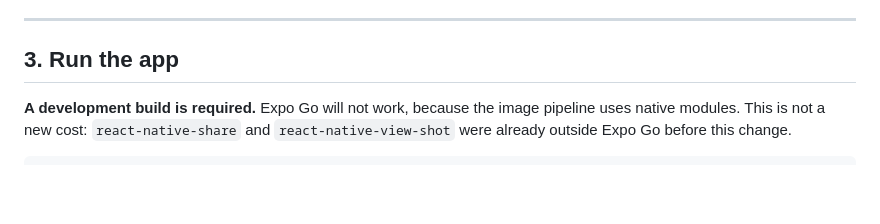
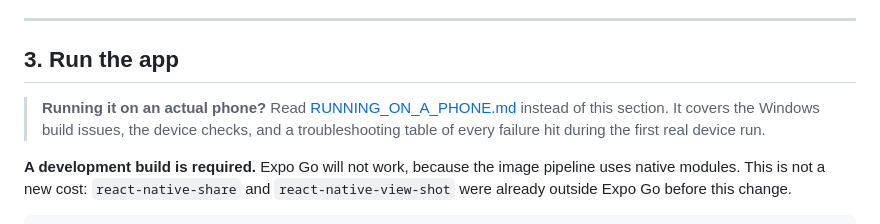
Before and after one commit to swarup081/Kaarigar.AI, a Markdown page: docs/AI_INTEGRATION.md, the part around the change. Rendered like a GitHub page; blank space fills up the shorter version.

```diff
--- a/docs/AI_INTEGRATION.md
+++ b/docs/AI_INTEGRATION.md
@@ -131,6 +131,13 @@ address on your Wi-Fi, and keep both devices on the same network.
 ---
 
 ## 3. Run the app
+
+> **Running it on an actual phone?** Read
+> [RUNNING_ON_A_PHONE.md](RUNNING_ON_A_PHONE.md) instead of this section. It
+> covers the Windows build issues, the device checks, and a troubleshooting
+> table of every failure hit during the first real device run.
+
+
 
 **A development build is required.** Expo Go will not work, because the image
 pipeline uses native modules. This is not a new cost: `react-native-share` and
```
Also changed, not shown: README.md (+2 -1 lines), docs/RUNNING_ON_A_PHONE.md (added, +168 -0 lines).
